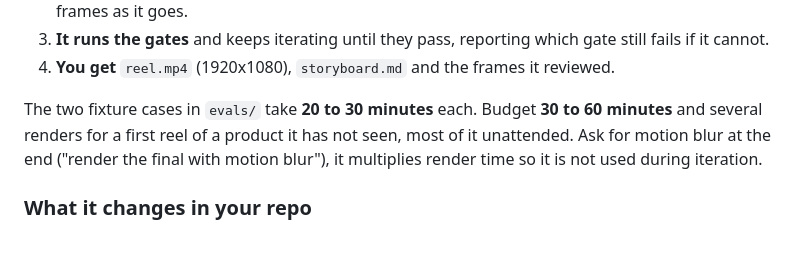
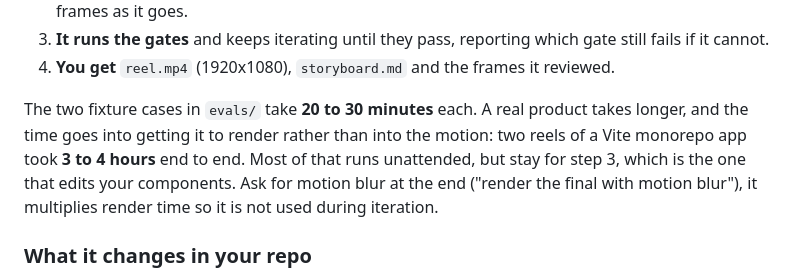
Before and after one commit to wingleung/react-launch-video, a Markdown page: README.md, the part around the change. Rendered like a GitHub page; blank space fills up the shorter version.

Commit message:
feat(skill): fail early on a product that will not render, and guard the repo
Two real runs and an audit agreed on where this skill actually breaks, and it is not the
motion. It is the on-ramp: getting a product to bundle inside Remotion at all. The skill had
no vocabulary for it. Across the plugin, `vite`, `portal`, `monorepo`, `suspense` and `git`
appeared zero times, the only pre-flight checked ffmpeg rather than the product, and the
first render was step 6, which is three steps after the one that edits the user's source.

techniques.md gains section 1b, the integration layer, from what the field runs actually hit:
a Vite product does not get Vite (`import.meta.glob` and `import.meta.env`, non-standard
imports, root-relative CSS urls), publicDir is served at /public/ so runtime-built paths 404,
monorepo resolution and keeping the reel package out of the workspace globs, build-time CSS
extraction that has never been told the reel is content and fails silently rather than
loudly, portals leaving the camera transform so the overlay draws unzoomed and fitCamera
frames empty space, overlays that mount a commit after capture, stateful components needing
`key={frame}` and the focus side effect that brings, iframes, and `:focus-visible` rings that
exist only because headless Chrome has had no pointer.

SKILL.md gains step 1b: render one still of one real component before the storyboard and
before touching any product file. Reading the still is the gate, not the exit code, since a
skeleton, an unstyled block or a wrong theme all exit 0. This turns most of the late
confusing failures into early clear ones, and it names the one thing that cannot work at all,
React Server Components under a client bundler. The package it stands up is the package step
4 builds on, so nothing is done twice.

Step 3 gains a contract, because it writes to someone else's repo: check `git status` and ask
before editing uncommitted files, take a typecheck, test and build baseline BEFORE the split
rather than only after (a check with no before cannot tell your edit from what was already
red), say so when tests are absent or too slow to run each pass, and offer to revert the
split at the end, since the user asked for a video and not a refactor.

Also corrects the README's timing. It claimed 30 to 60 minutes; two reels of a real Vite
monorepo took 3 to 4 hours, and the README now says where that time goes and that the user
should stay for step 3.

```diff
--- a/README.md
+++ b/README.md
@@ -38,8 +38,9 @@ What happens next:
 3. **It runs the gates** and keeps iterating until they pass, reporting which gate still fails if it cannot.
 4. **You get** `reel.mp4` (1920x1080), `storyboard.md` and the frames it reviewed.
 
-The two fixture cases in `evals/` take **20 to 30 minutes** each. Budget **30 to 60 minutes** and several renders
-for a first reel of a product it has not seen, most of it unattended.
+The two fixture cases in `evals/` take **20 to 30 minutes** each. A real product takes longer, and the time goes into
+getting it to render rather than into the motion: two reels of a Vite monorepo app took **3 to 4 hours** end to end.
+Most of that runs unattended, but stay for step 3, which is the one that edits your components.
 Ask for motion blur at the end ("render the final with motion blur"), it multiplies render time so it is not used during
 iteration.
 
```
Also changed, not shown: 2 other files.
